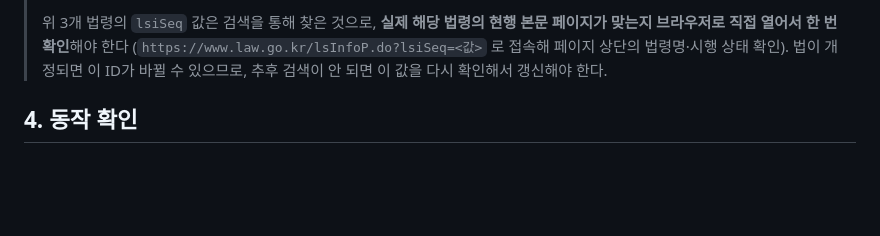
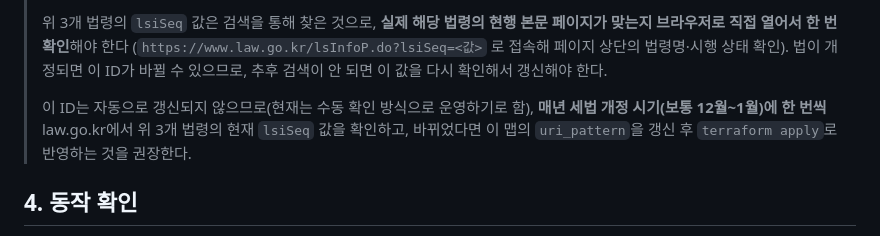
Before and after one commit to sbancakim-rgb/banca-jarvis, a Markdown page: infra/terraform/README.md, the part around the change. Rendered like a GitHub page; blank space fills up the shorter version.

Commit message:
docs: 법령 ID 수동 확인 주기 안내 추가
lsiSeq 자동 갱신은 보류하고 수동 확인 방식으로 운영하기로 함에 따라,
매년 세법 개정 시기에 확인하도록 권장 문구를 README에 추가.

Co-Authored-By: Claude Sonnet 4.6 <noreply@anthropic.com>
Claude-Session: https://claude.ai/code/session_013L3J7Fht5PRa4Crs9gQ51B

```diff
--- a/infra/terraform/README.md
+++ b/infra/terraform/README.md
@@ -73,6 +73,8 @@ website_sources = {
 > ⚠️ `law.go.kr`의 모든 법령은 `lsInfoP.do?lsiSeq=<숫자ID>` 형태의 동일한 경로를 쓰고, 법령명이 아니라 이 숫자ID로만 구분된다. 그래서 `law.go.kr/lsInfoP.do*` 같은 와일드카드 패턴을 쓰면 의도한 법령 하나가 아니라 **사이트 전체의 모든 법령(수만 페이지)**이 크롤링 대상이 되어 색인 비용이 크게 늘고 검색 결과에 무관한 법령까지 섞여 들어온다. 따라서 특정 법령만 원하면 위처럼 `lsiSeq` 값을 정확히 지정한 패턴을 써야 한다.
 >
 > 위 3개 법령의 `lsiSeq` 값은 검색을 통해 찾은 것으로, **실제 해당 법령의 현행 본문 페이지가 맞는지 브라우저로 직접 열어서 한 번 확인**해야 한다 (`https://www.law.go.kr/lsInfoP.do?lsiSeq=<값>` 로 접속해 페이지 상단의 법령명·시행 상태 확인). 법이 개정되면 이 ID가 바뀔 수 있으므로, 추후 검색이 안 되면 이 값을 다시 확인해서 갱신해야 한다.
+>
+> 이 ID는 자동으로 갱신되지 않으므로(현재는 수동 확인 방식으로 운영하기로 함), **매년 세법 개정 시기(보통 12월~1월)에 한 번씩** law.go.kr에서 위 3개 법령의 현재 `lsiSeq` 값을 확인하고, 바뀌었다면 이 맵의 `uri_pattern`을 갱신 후 `terraform apply`로 반영하는 것을 권장한다.
 
 ## 4. 동작 확인
 
```
